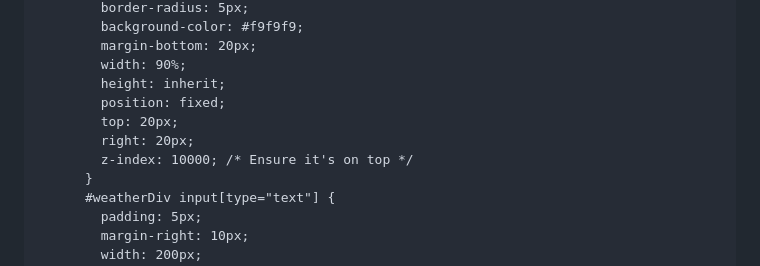
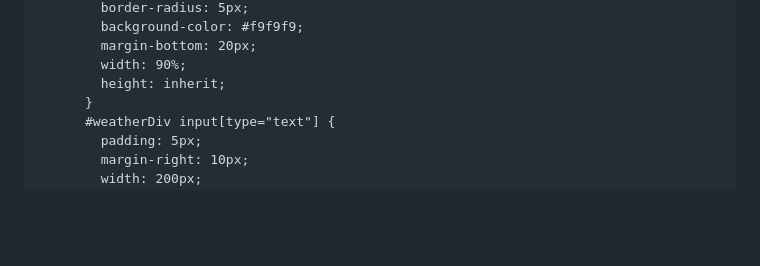
Before and after one commit to snir95/WeatherScript, a Markdown page: README.md, the part around the change. Rendered like a GitHub page; blank space fills up the shorter version.

```diff
--- a/README.md
+++ b/README.md
@@ -120,10 +120,6 @@ Add the following script tag to the HTML of the website where you want to inject
         margin-bottom: 20px;
         width: 90%;
         height: inherit;
-        position: fixed;
-        top: 20px;
-        right: 20px;
-        z-index: 10000; /* Ensure it's on top */
       }
       #weatherDiv input[type="text"] {
         padding: 5px;
```
